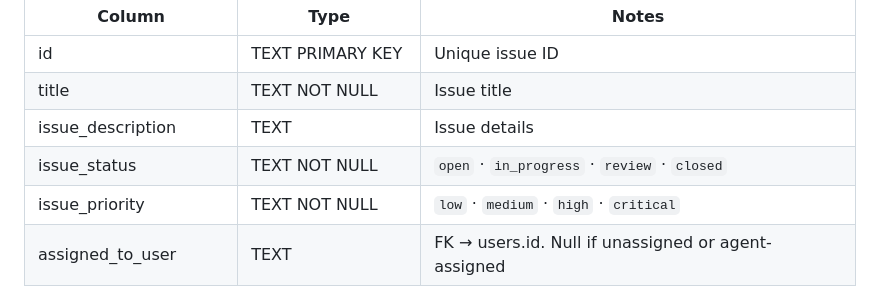
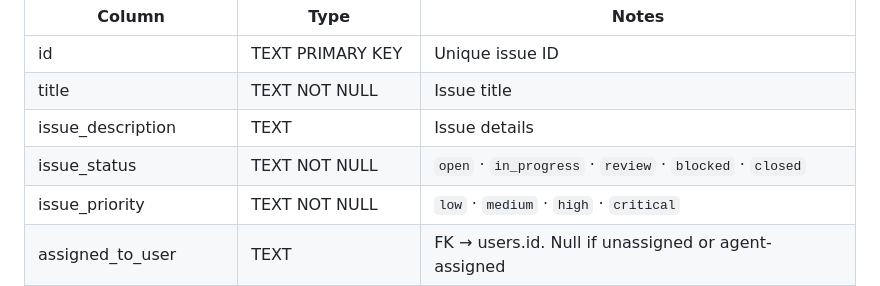
Before and after one commit to cse110-sp24-group05/Agent-Issue-Tracker, a Markdown page: Docs/api-contract.md, the part around the change. Drawn GitHub-style.

Commit message:
feat(schema): add blocked status to issue_status field

```diff
--- a/Docs/api-contract.md
+++ b/Docs/api-contract.md
@@ -17,7 +17,7 @@ Field names in API responses match the `schema.sql` columns exactly.
 | id | TEXT PRIMARY KEY | Unique issue ID |
 | title | TEXT NOT NULL | Issue title |
 | issue_description | TEXT | Issue details |
-| issue_status | TEXT NOT NULL | `open` · `in_progress` · `review` · `closed` |
+| issue_status | TEXT NOT NULL | `open` · `in_progress` · `review` · `blocked` · `closed` |
 | issue_priority | TEXT NOT NULL | `low` · `medium` · `high` · `critical` |
 | assigned_to_user | TEXT | FK → users.id. Null if unassigned or agent-assigned |
 | assigned_to_agent | TEXT | FK → agents.id. Null if unassigned or user-assigned |
```
